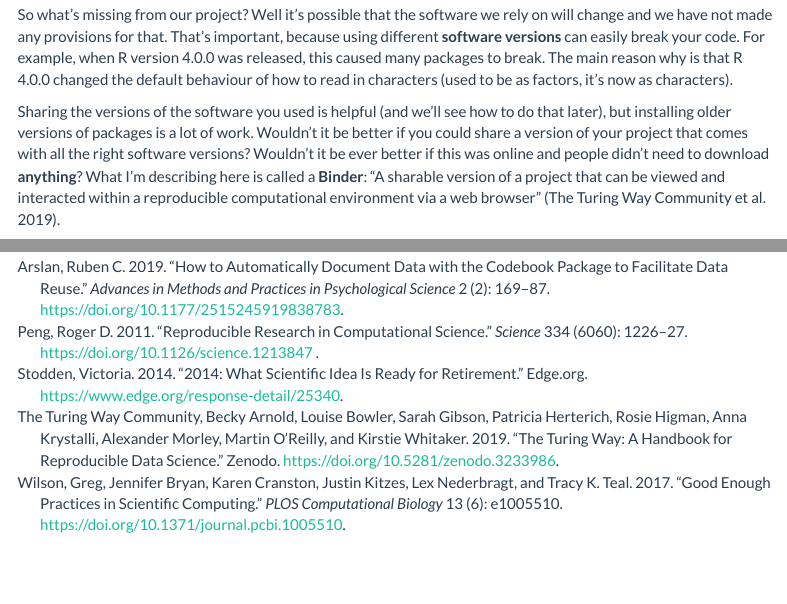
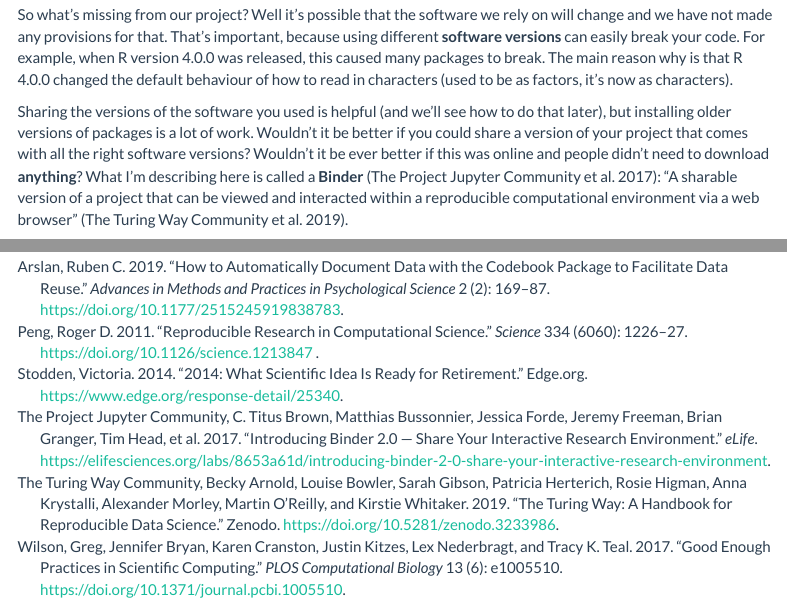
Before and after one commit to z-stefan/IMPRSConf2020, an R Markdown document (code/IMPRS_Conf2020_reproducibilty.Rmd): the page in a window 1100 px wide, from 7030 px down, and a second part further down, joined at a grey line. Rendered offline with R 4.5, knitr and Pandoc, with nearby package versions; menus at the side of the page are left out; long lines of code are wrapped; column names are cleaned by a stand-in for the janitor package.

Commit message:
added binder reference

```diff
--- a/code/IMPRS_Conf2020_reproducibilty.Rmd
+++ b/code/IMPRS_Conf2020_reproducibilty.Rmd
@@ -275,7 +275,7 @@ The main reason why is that R 4.0.0 changed the default behaviour of how to read
 Sharing the versions of the software you used is helpful (and we'll see how to do that later), but installing older versions of packages is a lot of work.
 Wouldn't it be better if you could share a version of your project that comes with all the right software versions?
 Wouldn't it be ever better if this was online and people didn't need to download **anything**?
-What I'm describing here is called a **Binder**: "A sharable version of a project that can be viewed and interacted within a reproducible computational environment via a web browser" [@turing_way2019].
+What I'm describing here is called a **Binder** [@binder2017]: "A sharable version of a project that can be viewed and interacted within a reproducible computational environment via a web browser" [@turing_way2019].
 
 You can actually see a Binder for this very project by clicking [here](UPDATE)
 
--- a/code/bibliography.bib
+++ b/code/bibliography.bib
@@ -70,3 +70,12 @@ year = {2011},
 doi = {10.1126/science.1213847 },
 URL = { https://science.sciencemag.org/content/334/6060/1226}
 }
+
+@misc{binder2017,
+  author = {{The Project Jupyter Community} and
+             C. Titus Brown and
+             Matthias Bussonnier and
+             Jessica Forde and
+             Jeremy Freeman and
+             Brian Granger and
+             Tim Head and
@@ -72,0 +88 @@ URL = { https://science.sciencemag.org/content/334/6060/1226}
+	title = {Introducing {Binder} 2.0 — share your interactive research environment},
@@ -72,0 +92,8 @@ URL = { https://science.sciencemag.org/content/334/6060/1226}
+	language = {en},
+	urldate = {2020-06-01},
+	journal = {eLife},
+	month = nov,
+	year = {2017},
+	note = {Library Catalog: elifesciences.org
+Publisher: eLife Sciences Publications Limited},
+}
```
Also changed, not shown: code/IMPRS_Conf2020_reproducibilty.html, code/bibliography.bib (9 more changed lines).
